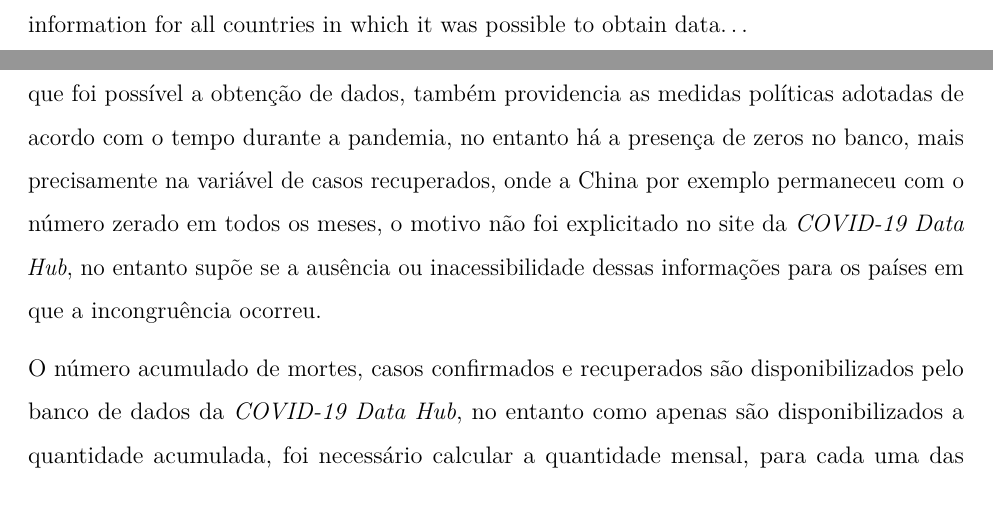
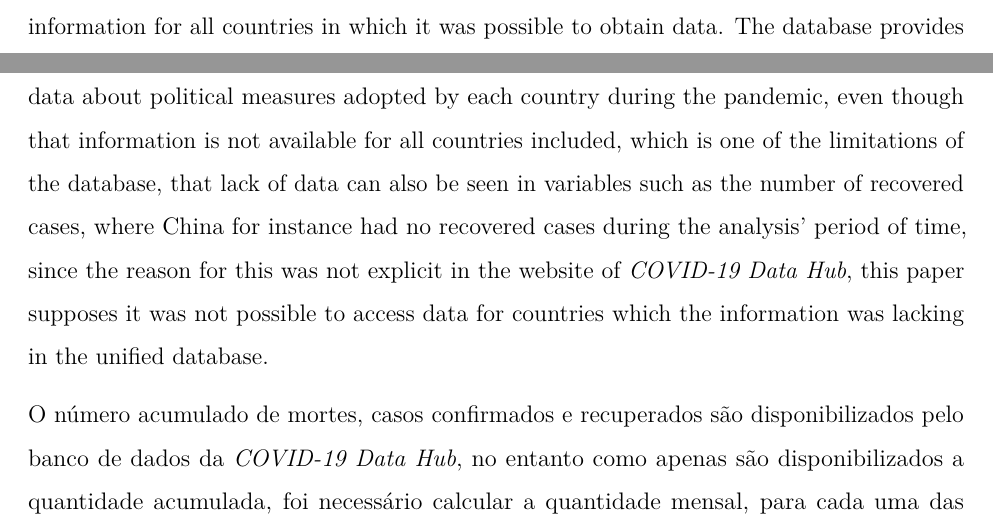
Before and after one commit to marreapato/Spatial_Temporal_Covid19_Study, an R Markdown document (Notebooks/paper_covid.rmd): two parts of pages 2 and 3 of 14, joined at a grey line, cut so that both start at the same text. Rendered offline with R 4.5, knitr and Pandoc, then LaTeX, with nearby package versions.

Commit message:
Update paper_covid.rmd

```diff
--- a/Notebooks/paper_covid.rmd
+++ b/Notebooks/paper_covid.rmd
@@ -34,4 +32,4 @@ documentclass: report
-  que foi possível a obtenção de dados, também providencia as medidas políticas adotadas de acordo com o tempo durante a pandemia, no entanto há a presença de zeros no banco, mais precisamente na variável de casos recuperados, onde a China por exemplo permaneceu com o número zerado em todos os meses, o motivo não foi explicitado no site da *COVID-19 Data Hub*, no entanto supõe se a ausência ou inacessibilidade dessas informações para os países em que a incongruência ocorreu.
+ The statistical software R (Version 4.0.3) was used to calculate the spatial and the spatio-temporal association, the Covid-19 database used in the study is also available in R, in a package called "COVID19" built by the *COVID-19 Data Hub* $\!\!^1\!^0$, the database begins in January 2020 and is constantly updated, it also gathers data from various sources of information for all countries in which it was possible to obtain data. The database provides data about political measures adopted by each country during the pandemic, even though that information is not available for all countries included, which is one of the limitations of the database, that lack of data can also be seen in variables such as the number of recovered cases, where China for instance had no recovered cases during the analysis' period of time, since the reason for this was not explicit in the website of *COVID-19 Data Hub*, this paper supposes it was not possible to access data for countries which the information was lacking in the unified database.
 
  O número acumulado de mortes, casos confirmados e recuperados são disponibilizados pelo banco de dados da *COVID-19 Data Hub*, no entanto como apenas são disponibilizados a quantidade acumulada, foi necessário calcular a quantidade mensal, para cada uma das variáveis, dentre os meses de Janeiro a Outubro. No banco também é disponibilizada a quantidade de habitantes de cada país, portanto para melhor capturar o impacto do Covid-19 em cada localidade a quantidade de casos, recuperados e mortes foram calculadas de acordo com a razão pelo número de habitantes.
 
```
Also changed, not shown: Notebooks/paper_covid.rmd (2 more changed lines).
